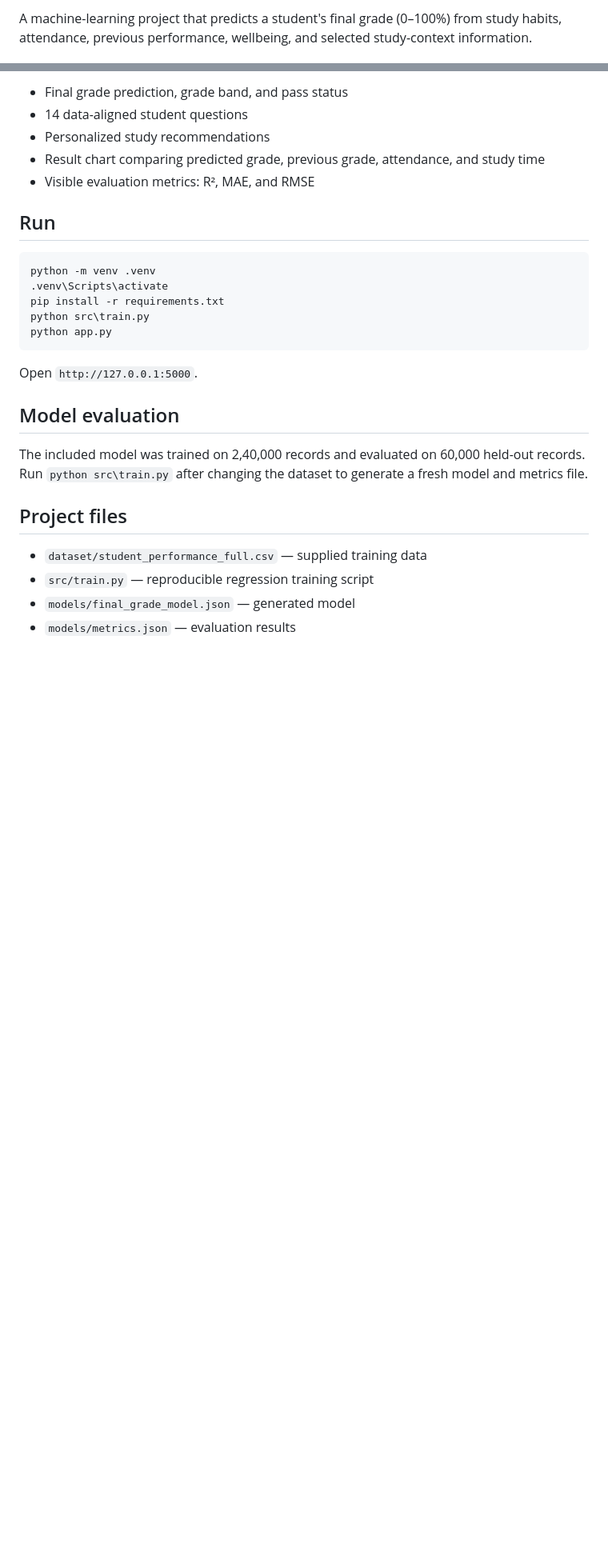
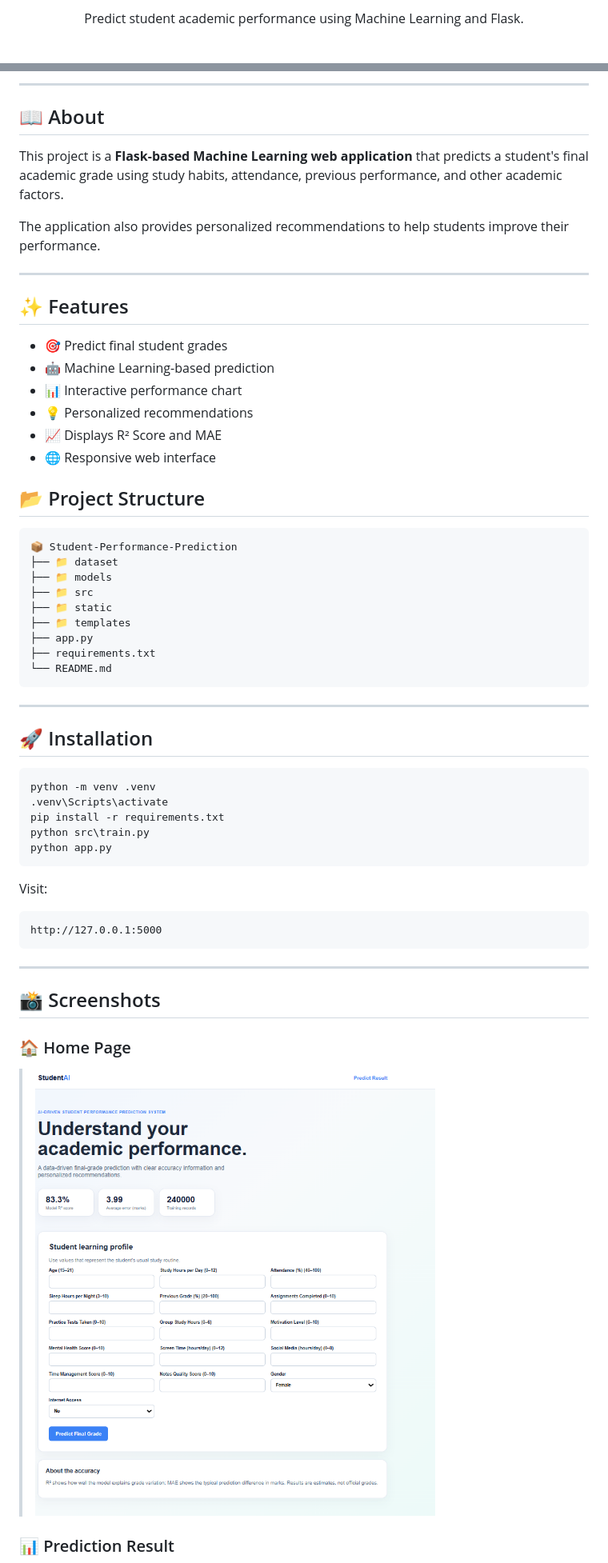
Before and after one commit to vikash-k04/AI-Student-Performance-prediction, a Markdown page: README.md, 2 parts joined by grey strips. Shown at 80% size. Rendered like a GitHub page; pictures changed too: image.png (added); blank space fills up the shorter version.

Commit message:
Improve README with professional formatting

````diff
--- a/README.md
+++ b/README.md
@@ -2,3 +2,5 @@
 
-A  machine-learning project that predicts a student's final grade (0–100%) from study habits, attendance, previous performance, wellbeing, and selected study-context information.
+<p align="center">
+  Predict student academic performance using Machine Learning and Flask.
+</p>
 
@@ -6,11 +14,41 @@ A  machine-learning project that predicts a student's final grade (0–100%) fro
 
-- Final grade prediction, grade band, and pass status
-- 14 data-aligned student questions
-- Personalized study recommendations
-- Result chart comparing predicted grade, previous grade, attendance, and study time
-- Visible evaluation metrics: R², MAE, and RMSE
+---
 
-## Run
+## 📖 About
+
+This project is a **Flask-based Machine Learning web application** that predicts a student's final academic grade using study habits, attendance, previous performance, and other academic factors.
+
+The application also provides personalized recommendations to help students improve their performance.
+
+---
+
+## ✨ Features
+
+- 🎯 Predict final student grades
+- 🤖 Machine Learning-based prediction
+- 📊 Interactive performance chart
+- 💡 Personalized recommendations
+- 📈 Displays R² Score and MAE
+- 🌐 Responsive web interface
+
+## 📂 Project Structure
+
+```text
+📦 Student-Performance-Prediction
+├── 📁 dataset
+├── 📁 models
+├── 📁 src
+├── 📁 static
+├── 📁 templates
+├── app.py
+├── requirements.txt
+└── README.md
+```
+
+---
+
+## 🚀 Installation
+
 
 ```bat
 python -m venv .venv
@@ -20,15 +58,22 @@ python src\train.py
 python app.py
 ```
 
-Open `http://127.0.0.1:5000`.
 
-## Model evaluation
 
-The included model was trained on 2,40,000 records and evaluated on 60,000 held-out records. Run `python src\train.py` after changing the dataset to generate a fresh model and metrics file.
 
-## Project files
+Visit:
 
-- `dataset/student_performance_full.csv` — supplied training data
-- `src/train.py` — reproducible regression training script
-- `models/final_grade_model.json` — generated model
-- `models/metrics.json` — evaluation results
+```
+http://127.0.0.1:5000
+```
+
+---
+
+## 📸 Screenshots
+
+### 🏠 Home Page
+
+> ![alt text](image.png)
+
+### 📊 Prediction Result
+
````
Also changed, not shown: other parts of README.md (+27 -2 lines), image-1.png (added).
